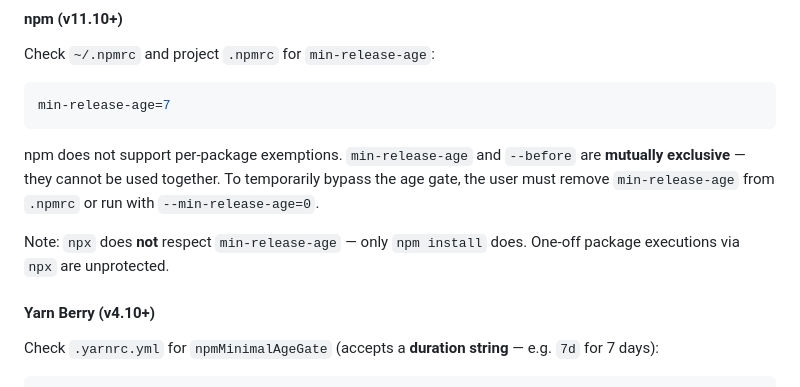
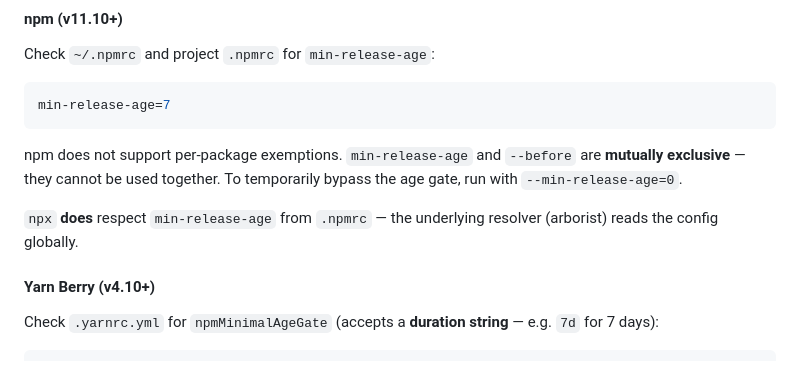
Before and after one commit to portdeveloper/supply-chain-protect, a Markdown page: SKILL.md, the part around the change. Drawn GitHub-style.

Commit message:
Fix: npx DOES respect min-release-age (tested on npm 11.11.0)
All configs now tested against real package managers:

npm 11.11.0:
- min-release-age=7 in .npmrc: installs old packages, blocks with extreme value
- --before + min-release-age: confirmed mutually exclusive (errors immediately)
- --min-release-age=0: confirmed bypasses .npmrc setting
- npx: DOES respect min-release-age (reads .npmrc via arborist)

Yarn 4.10.0:
- npmMinimalAgeGate: 7d works (duration string)
- npmMinimalAgeGate: 10080 works (integer = minutes)
- npmMinimalAgeGate: 1w works (week unit)
- npmPreapprovedPackages: works for exemptions
- Blocking error is "No candidates found" (less descriptive than pnpm/Bun)

Previously tested: pnpm 10.28.2, Bun 1.3.11, uv 0.10.9

````diff
--- a/SKILL.md
+++ b/SKILL.md
@@ -47,9 +47,9 @@ Check `~/.npmrc` and project `.npmrc` for `min-release-age`:
 min-release-age=7
 ```
 
-npm does not support per-package exemptions. `min-release-age` and `--before` are **mutually exclusive** — they cannot be used together. To temporarily bypass the age gate, the user must remove `min-release-age` from `.npmrc` or run with `--min-release-age=0`.
+npm does not support per-package exemptions. `min-release-age` and `--before` are **mutually exclusive** — they cannot be used together. To temporarily bypass the age gate, run with `--min-release-age=0`.
 
-Note: `npx` does **not** respect `min-release-age` — only `npm install` does. One-off package executions via `npx` are unprotected.
+`npx` **does** respect `min-release-age` from `.npmrc` — the underlying resolver (arborist) reads the config globally.
 
 #### Yarn Berry (v4.10+)
 
````
